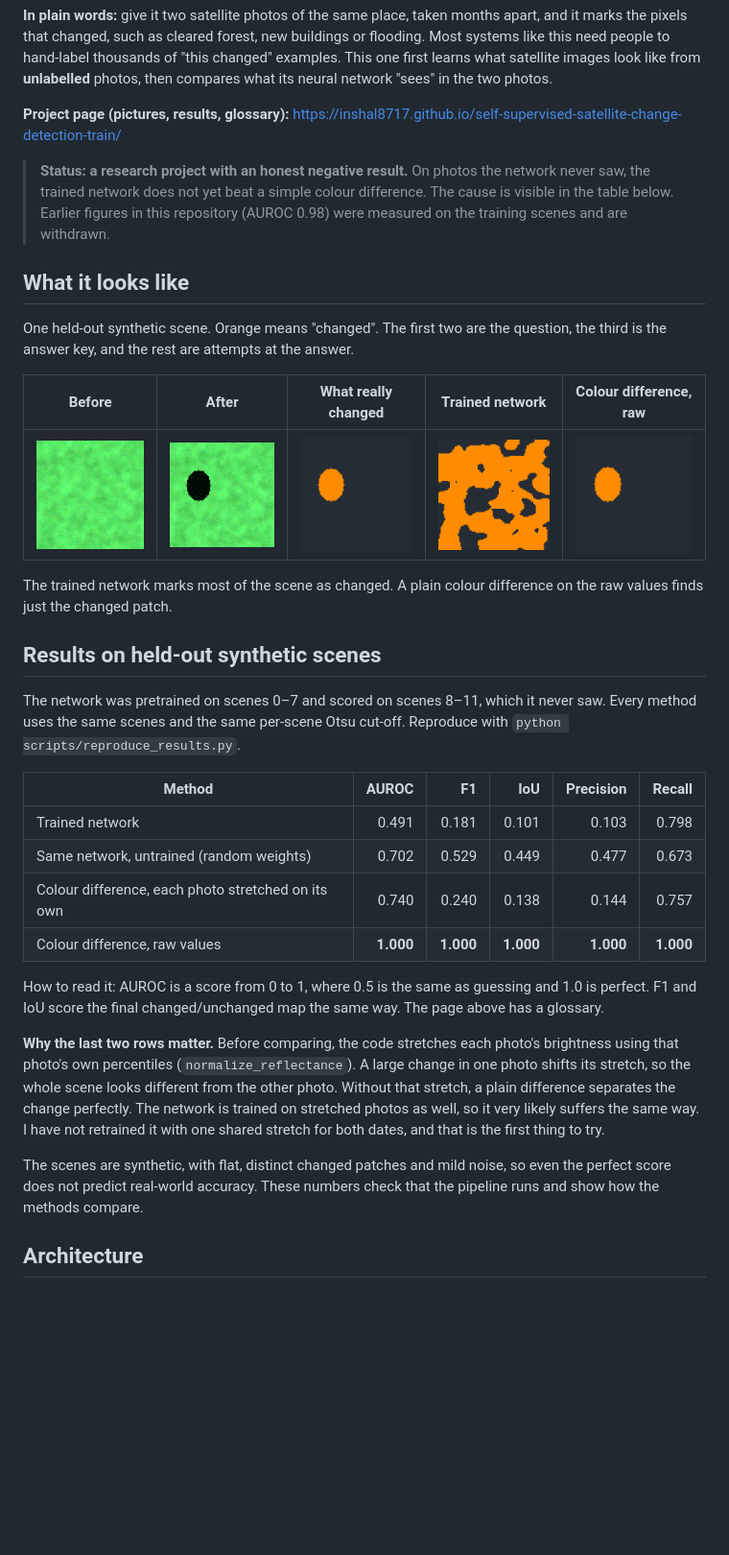
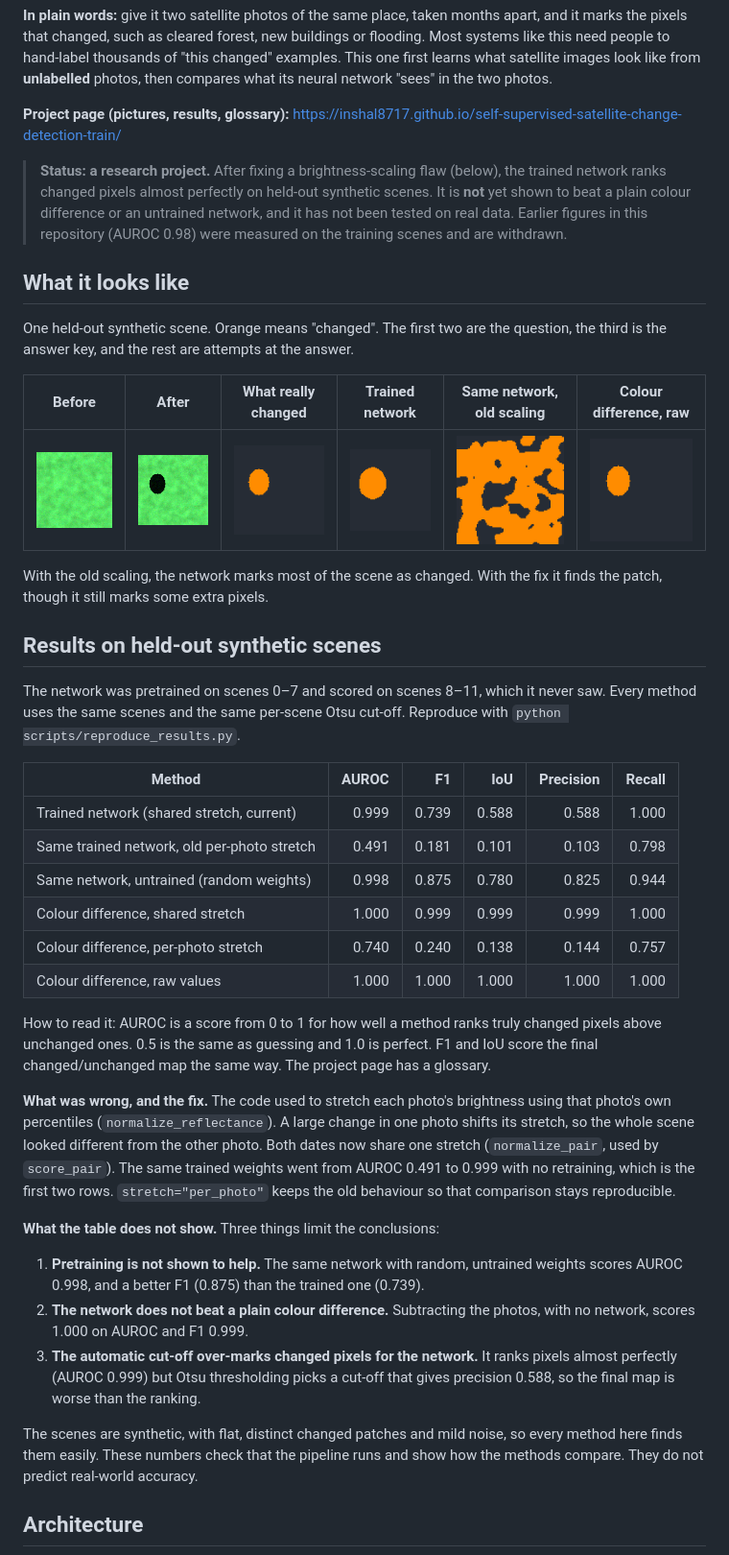
Before and after one commit to inshal8717/self-supervised-satellite-change-detection-train, a Markdown page: README.md, the part around one of its changes. Shown at 96% size. GitHub-like rendering; pictures changed too: docs/img/example_model.png, docs/img/example_model_old.png (added); blank space fills up the shorter version.

```diff
--- a/README.md
+++ b/README.md
@@ -9,21 +9,22 @@ photos, then compares what its neural network "sees" in the two photos.
 
 **Project page (pictures, results, glossary):** https://inshal8717.github.io/self-supervised-satellite-change-detection-train/
 
-> **Status: a research project with an honest negative result.** On photos the network never saw, the trained network
-> does not yet beat a simple colour difference. The cause is visible in the table below. Earlier figures in this
-> repository (AUROC 0.98) were measured on the training scenes and are withdrawn.
+> **Status: a research project.** After fixing a brightness-scaling flaw (below), the trained network ranks changed
+> pixels almost perfectly on held-out synthetic scenes. It is **not** yet shown to beat a plain colour difference or
+> an untrained network, and it has not been tested on real data. Earlier figures in this repository (AUROC 0.98) were
+> measured on the training scenes and are withdrawn.
 
 ## What it looks like
 
 One held-out synthetic scene. Orange means "changed". The first two are the question, the third is the answer key,
 and the rest are attempts at the answer.
 
-| Before | After | What really changed | Trained network | Colour difference, raw |
-| :---: | :---: | :---: | :---: | :---: |
-| <img src="docs/img/example_before.png" width="150"> | <img src="docs/img/example_after.png" width="150"> | <img src="docs/img/example_truth.png" width="150"> | <img src="docs/img/example_model.png" width="150"> | <img src="docs/img/example_raw.png" width="150"> |
+| Before | After | What really changed | Trained network | Same network, old scaling | Colour difference, raw |
+| :---: | :---: | :---: | :---: | :---: | :---: |
+| <img src="docs/img/example_before.png" width="120"> | <img src="docs/img/example_after.png" width="120"> | <img src="docs/img/example_truth.png" width="120"> | <img src="docs/img/example_model.png" width="120"> | <img src="docs/img/example_model_old.png" width="120"> | <img src="docs/img/example_raw.png" width="120"> |
 
-The trained network marks most of the scene as changed. A plain colour difference on the raw values finds just the
-changed patch.
+With the old scaling, the network marks most of the scene as changed. With the fix it finds the patch, though it still
+marks some extra pixels.
 
 ## Results on held-out synthetic scenes
 
@@ -32,22 +33,34 @@ scenes and the same per-scene Otsu cut-off. Reproduce with `python scripts/repro
 
 | Method | AUROC | F1 | IoU | Precision | Recall |
 | --- | ---: | ---: | ---: | ---: | ---: |
-| Trained network | 0.491 | 0.181 | 0.101 | 0.103 | 0.798 |
-| Same network, untrained (random weights) | 0.702 | 0.529 | 0.449 | 0.477 | 0.673 |
-| Colour difference, each photo stretched on its own | 0.740 | 0.240 | 0.138 | 0.144 | 0.757 |
-| Colour difference, raw values | **1.000** | **1.000** | **1.000** | **1.000** | **1.000** |
+| Trained network (shared stretch, current) | 0.999 | 0.739 | 0.588 | 0.588 | 1.000 |
+| Same trained network, old per-photo stretch | 0.491 | 0.181 | 0.101 | 0.103 | 0.798 |
+| Same network, untrained (random weights) | 0.998 | 0.875 | 0.780 | 0.825 | 0.944 |
+| Colour difference, shared stretch | 1.000 | 0.999 | 0.999 | 0.999 | 1.000 |
+| Colour difference, per-photo stretch | 0.740 | 0.240 | 0.138 | 0.144 | 0.757 |
+| Colour difference, raw values | 1.000 | 1.000 | 1.000 | 1.000 | 1.000 |
 
-How to read it: AUROC is a score from 0 to 1, where 0.5 is the same as guessing and 1.0 is perfect. F1 and IoU score
-the final changed/unchanged map the same way. The page above has a glossary.
+How to read it: AUROC is a score from 0 to 1 for how well a method ranks truly changed pixels above unchanged ones.
+0.5 is the same as guessing and 1.0 is perfect. F1 and IoU score the final changed/unchanged map the same way. The
+project page has a glossary.
 
-**Why the last two rows matter.** Before comparing, the code stretches each photo's brightness using that photo's own
-percentiles (`normalize_reflectance`). A large change in one photo shifts its stretch, so the whole scene looks
-different from the other photo. Without that stretch, a plain difference separates the change perfectly. The network
-is trained on stretched photos as well, so it very likely suffers the same way. I have not retrained it with one
-shared stretch for both dates, and that is the first thing to try.
+**What was wrong, and the fix.** The code used to stretch each photo's brightness using that photo's own percentiles
+(`normalize_reflectance`). A large change in one photo shifts its stretch, so the whole scene looked different from the
+other photo. Both dates now share one stretch (`normalize_pair`, used by `score_pair`). The same trained weights went
+from AUROC 0.491 to 0.999 with no retraining, which is the first two rows. `stretch="per_photo"` keeps the old
+behaviour so that comparison stays reproducible.
 
-The scenes are synthetic, with flat, distinct changed patches and mild noise, so even the perfect score does not
-predict real-world accuracy. These numbers check that the pipeline runs and show how the methods compare.
+**What the table does not show.** Three things limit the conclusions:
+
+1. **Pretraining is not shown to help.** The same network with random, untrained weights scores AUROC 0.998, and a
+   better F1 (0.875) than the trained one (0.739).
+2. **The network does not beat a plain colour difference.** Subtracting the photos, with no network, scores 1.000 on
+   AUROC and F1 0.999.
+3. **The automatic cut-off over-marks changed pixels for the network.** It ranks pixels almost perfectly (AUROC 0.999)
+   but Otsu thresholding picks a cut-off that gives precision 0.588, so the final map is worse than the ranking.
+
+The scenes are synthetic, with flat, distinct changed patches and mild noise, so every method here finds them easily.
+These numbers check that the pipeline runs and show how the methods compare. They do not predict real-world accuracy.
 
 ## Architecture
 
```
Also changed, not shown: other parts of README.md (+15 -12 lines), notes/interview-notes.md (+54 -41 lines), docs/img/example_baseline.png (deleted), 12 other files.
